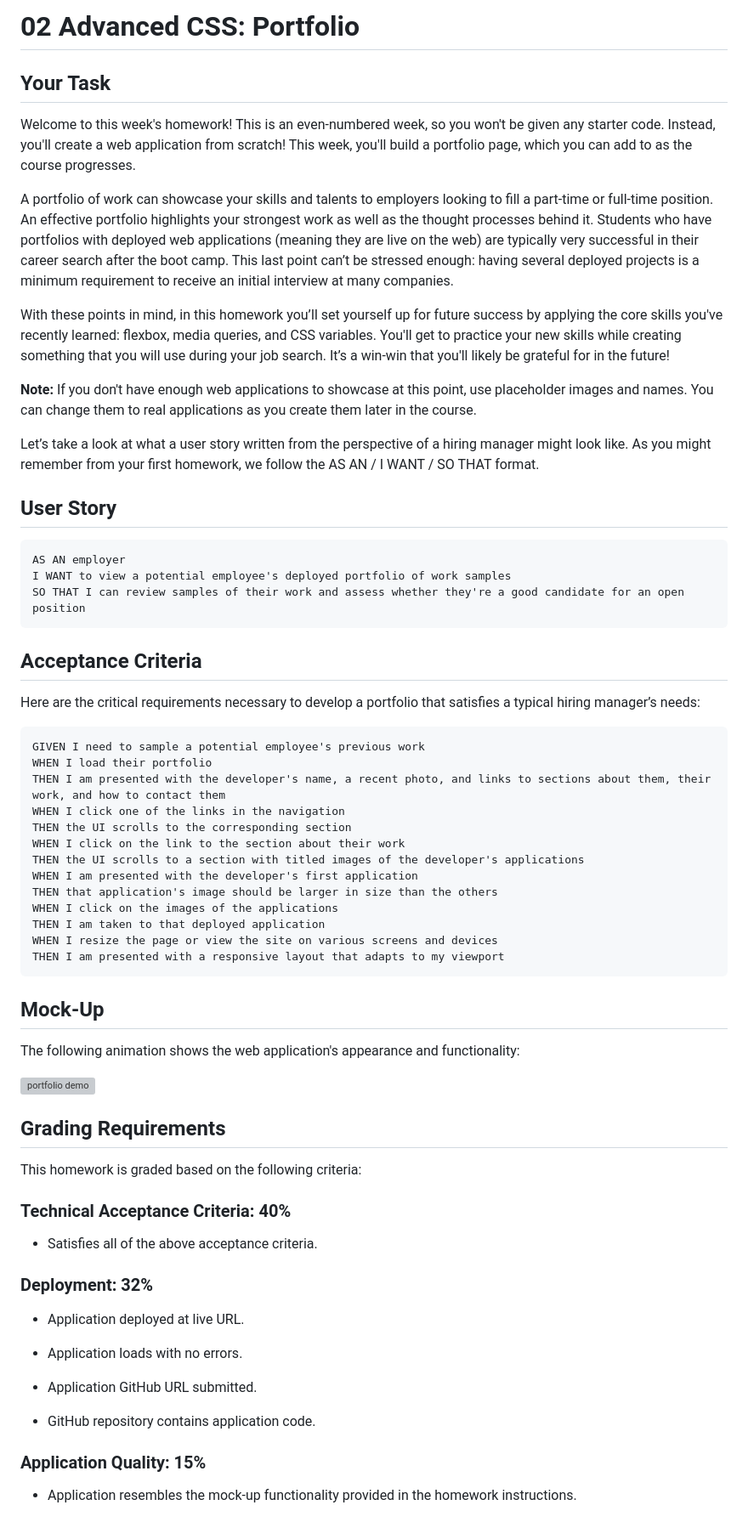
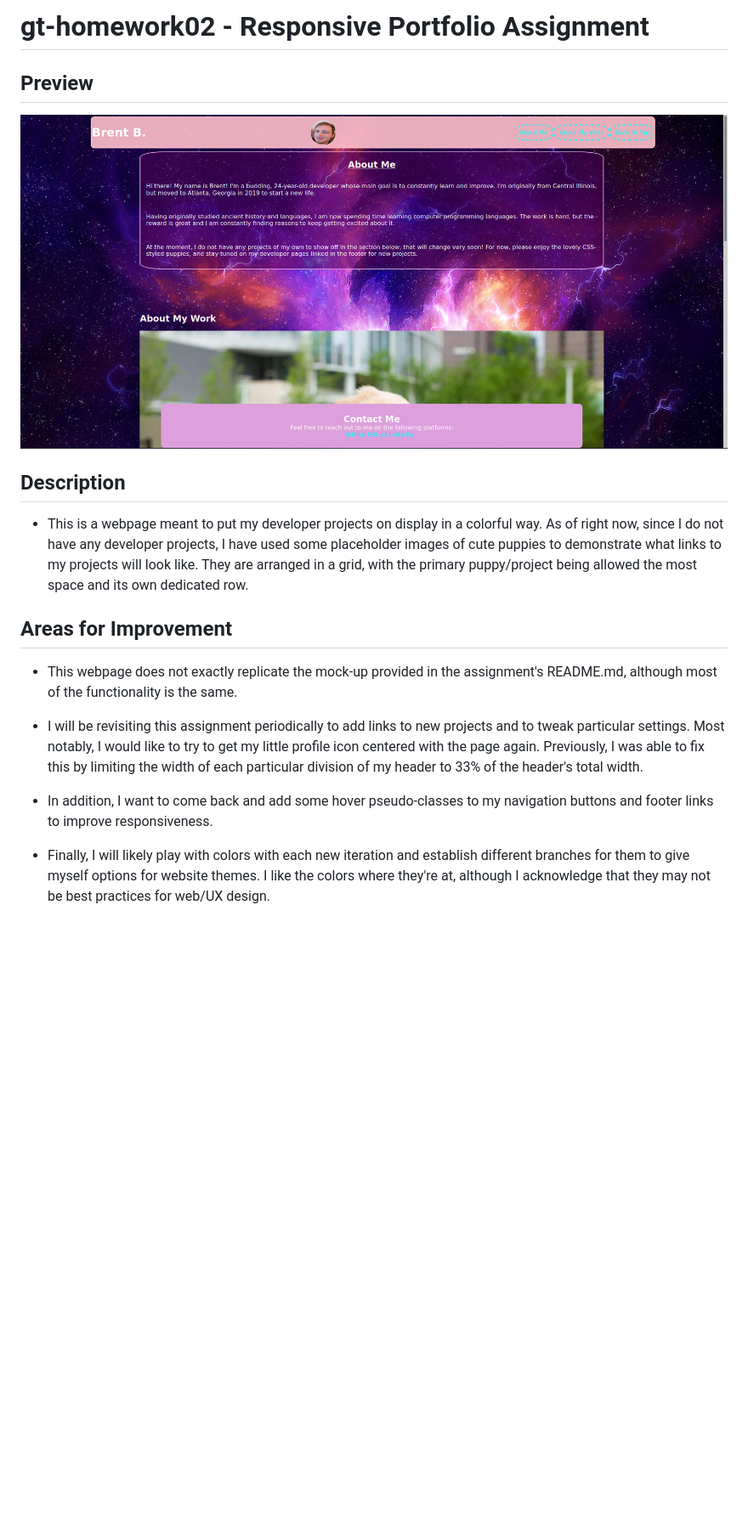
Before and after one commit to BrenniusXIV/gt-homework02, a Markdown page: README.md, the part around the change printed below. Shown: that part at 85% size. Rendered like a GitHub page; pictures changed too: Assets/images/portfolio_demo.jpg (added); blank space fills up the shorter version; grey boxes are pictures that could not be loaded.

Commit message:
added proper about me section; created README.md, gave footer a border-radius, pushed for hosting

````diff
--- a/README.md
+++ b/README.md
@@ -1,74 +1,20 @@
-# 02 Advanced CSS: Portfolio
+# gt-homework02 - Responsive Portfolio Assignment
 
-## Your Task
+## Preview
 
-Welcome to this week's homework! This is an even-numbered week, so you won't be given any starter code. Instead, you'll create a web application from scratch! This week, you'll build a portfolio page, which you can add to as the course progresses.
+![portfolio demo](./Assets/images/portfolio_demo.jpg)
 
-A portfolio of work can showcase your skills and talents to employers looking to fill a part-time or full-time position. An effective portfolio highlights your strongest work as well as the thought processes behind it. Students who have portfolios with deployed web applications (meaning they are live on the web) are typically very successful in their career search after the boot camp. This last point can’t be stressed enough: having several deployed projects is a minimum requirement to receive an initial interview at many companies.
+## Description
 
-With these points in mind, in this homework you’ll set yourself up for future success by applying the core skills you've recently learned: flexbox, media queries, and CSS variables. You'll get to practice your new skills while creating something that you will use during your job search. It’s a win-win that you'll likely be grateful for in the future!
+* This is a webpage meant to put my developer projects on display in a colorful way. As of right now, since I do not have any developer projects, I have used some placeholder images of cute puppies to demonstrate what links to my projects will look like. They are arranged in a grid, with the primary puppy/project being allowed the most space and its own dedicated row.
 
-**Note:** If you don't have enough web applications to showcase at this point, use placeholder images and names. You can change them to real applications as you create them later in the course.
+## Areas for Improvement
 
-Let’s take a look at what a user story written from the perspective of a hiring manager might look like. As you might remember from your first homework, we follow the AS AN / I WANT / SO THAT format.
+* This webpage does not exactly replicate the mock-up provided in the assignment's README.md, although most of the functionality is the same.
 
+* I will be revisiting this assignment periodically to add links to new projects and to tweak particular settings. Most notably, I would like to try to get my little profile icon centered with the page again. Previously, I was able to fix this by limiting the width of each particular division of my header to 33% of the header's total width.
 
-## User Story
+* In addition, I want to come back and add some hover pseudo-classes to my navigation buttons and footer links to improve responsiveness.
 
-```
-AS AN employer
-I WANT to view a potential employee's deployed portfolio of work samples
-SO THAT I can review samples of their work and assess whether they're a good candidate for an open position
-```
+* Finally, I will likely play with colors with each new iteration and establish different branches for them to give myself options for website themes. I like the colors where they're at, although I acknowledge that they may not be best practices for web/UX design.
 
-
-## Acceptance Criteria
-
-Here are the critical requirements necessary to develop a portfolio that satisfies a typical hiring manager’s needs:
-
-```
-GIVEN I need to sample a potential employee's previous work
-WHEN I load their portfolio
-THEN I am presented with the developer's name, a recent photo, and links to sections about them, their work, and how to contact them
-WHEN I click one of the links in the navigation
-THEN the UI scrolls to the corresponding section
-WHEN I click on the link to the section about their work
-THEN the UI scrolls to a section with titled images of the developer's applications
-WHEN I am presented with the developer's first application
-THEN that application's image should be larger in size than the others
-WHEN I click on the images of the applications
-THEN I am taken to that deployed application
-WHEN I resize the page or view the site on various screens and devices
-THEN I am presented with a responsive layout that adapts to my viewport
-```
-
-
-## Mock-Up
-
-The following animation shows the web application's appearance and functionality:
-
-![portfolio demo](./Assets/02-advanced-css-homework-demo.gif)
-
-
-## Grading Requirements
-
-This homework is graded based on the following criteria:
-
-### Technical Acceptance Criteria: 40%
-
-* Satisfies all of the above acceptance criteria.
-
-### Deployment: 32%
-
-* Application deployed at live URL.
-
-* Application loads with no errors.
-
-* Application GitHub URL submitted.
-
-* GitHub repository contains application code.
-
-### Application Quality: 15%
-
-* Application resembles the mock-up functionality provided in the homework instructions.
-
````
Also changed, not shown: other parts of README.md (+3 -22 lines), 2 other files.
